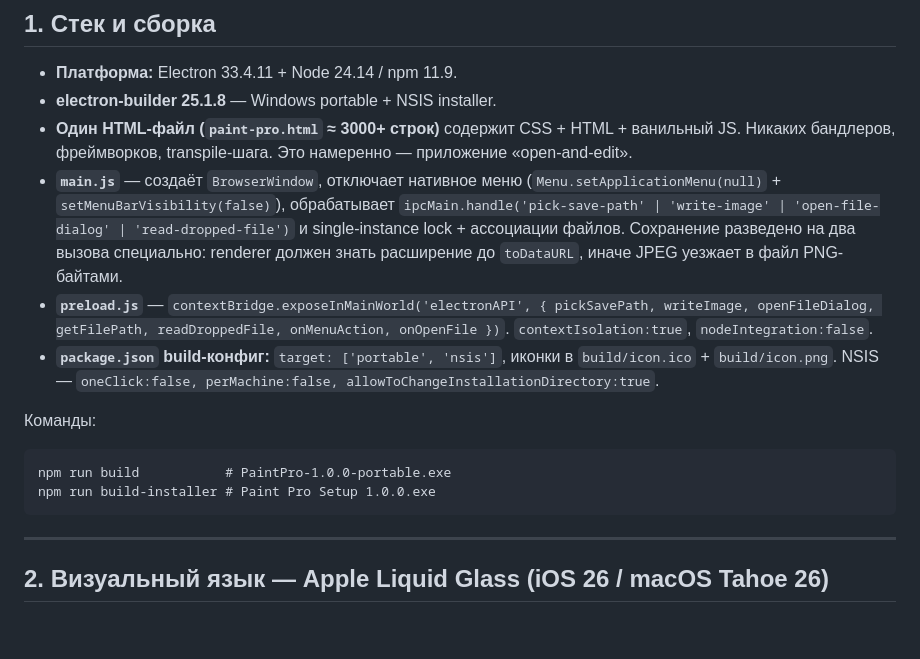
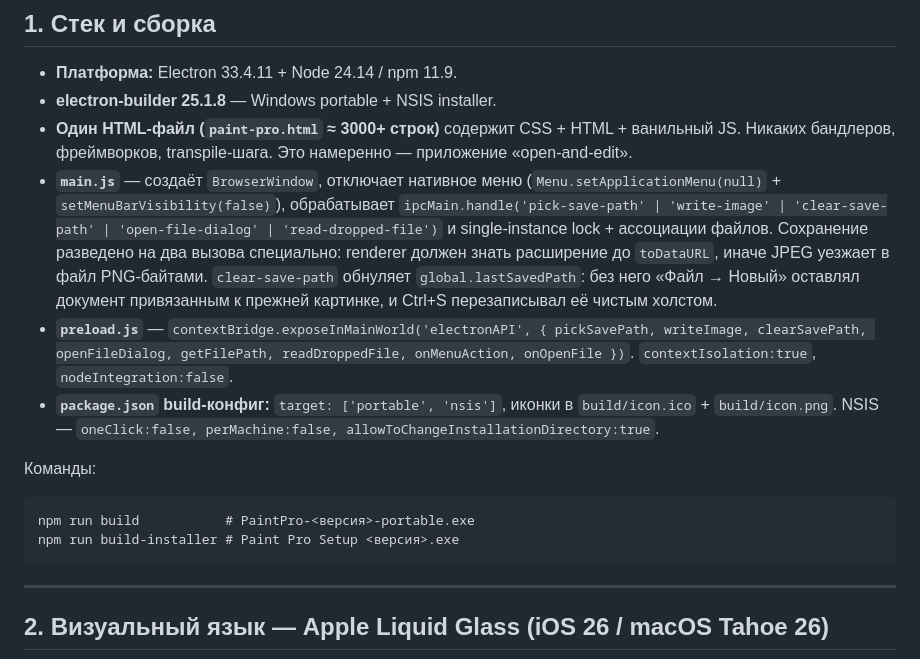
Before and after one commit to ALEXalesha/PaintPro, a Markdown page: DEV_CONTEXT.md, the part around the change. Drawn GitHub-style; blank space fills up the shorter version.

Commit message:
Документация и версии: три места отстали от кода
- installer/PaintPro.iss: MyAppVersion был 1.2.0, установщик собирался
  под чужим именем
- csproj: FileVersion был прописан отдельно от Version и отстал на два
  релиза — в свойствах exe стояло 1.2.0.0 при продукте 1.4.0. Убран,
  теперь выводится из Version
- DEV_CONTEXT.md: в списках IPC-хендлеров и electronAPI не хватало
  clear-save-path/clearSavePath, добавленных в 1.3.0
- README обеих версий: имена собираемых файлов больше не прибиты к 1.0.0
- README: инвариант про цель Ctrl+S при открытии и создании документа

Co-Authored-By: Claude Opus 5 <noreply@anthropic.com>

````diff
--- a/DEV_CONTEXT.md
+++ b/DEV_CONTEXT.md
@@ -9,14 +9,14 @@
 - **Платформа:** Electron 33.4.11 + Node 24.14 / npm 11.9.
 - **electron-builder 25.1.8** — Windows portable + NSIS installer.
 - **Один HTML-файл (`paint-pro.html` ≈ 3000+ строк)** содержит CSS + HTML + ванильный JS. Никаких бандлеров, фреймворков, transpile-шага. Это намеренно — приложение «open-and-edit».
-- **`main.js`** — создаёт `BrowserWindow`, отключает нативное меню (`Menu.setApplicationMenu(null)` + `setMenuBarVisibility(false)`), обрабатывает `ipcMain.handle('pick-save-path' | 'write-image' | 'open-file-dialog' | 'read-dropped-file')` и single-instance lock + ассоциации файлов. Сохранение разведено на два вызова специально: renderer должен знать расширение до `toDataURL`, иначе JPEG уезжает в файл PNG-байтами.
-- **`preload.js`** — `contextBridge.exposeInMainWorld('electronAPI', { pickSavePath, writeImage, openFileDialog, getFilePath, readDroppedFile, onMenuAction, onOpenFile })`. `contextIsolation:true`, `nodeIntegration:false`.
+- **`main.js`** — создаёт `BrowserWindow`, отключает нативное меню (`Menu.setApplicationMenu(null)` + `setMenuBarVisibility(false)`), обрабатывает `ipcMain.handle('pick-save-path' | 'write-image' | 'clear-save-path' | 'open-file-dialog' | 'read-dropped-file')` и single-instance lock + ассоциации файлов. Сохранение разведено на два вызова специально: renderer должен знать расширение до `toDataURL`, иначе JPEG уезжает в файл PNG-байтами. `clear-save-path` обнуляет `global.lastSavedPath`: без него «Файл → Новый» оставлял документ привязанным к прежней картинке, и Ctrl+S перезаписывал её чистым холстом.
+- **`preload.js`** — `contextBridge.exposeInMainWorld('electronAPI', { pickSavePath, writeImage, clearSavePath, openFileDialog, getFilePath, readDroppedFile, onMenuAction, onOpenFile })`. `contextIsolation:true`, `nodeIntegration:false`.
 - **`package.json` build-конфиг:** `target: ['portable', 'nsis']`, иконки в `build/icon.ico` + `build/icon.png`. NSIS — `oneClick:false, perMachine:false, allowToChangeInstallationDirectory:true`.
 
 Команды:
 ```
-npm run build           # PaintPro-1.0.0-portable.exe
-npm run build-installer # Paint Pro Setup 1.0.0.exe
+npm run build           # PaintPro-<версия>-portable.exe
+npm run build-installer # Paint Pro Setup <версия>.exe
 ```
 
 ---
````
Also changed, not shown: README.md (+3 -1 lines).
